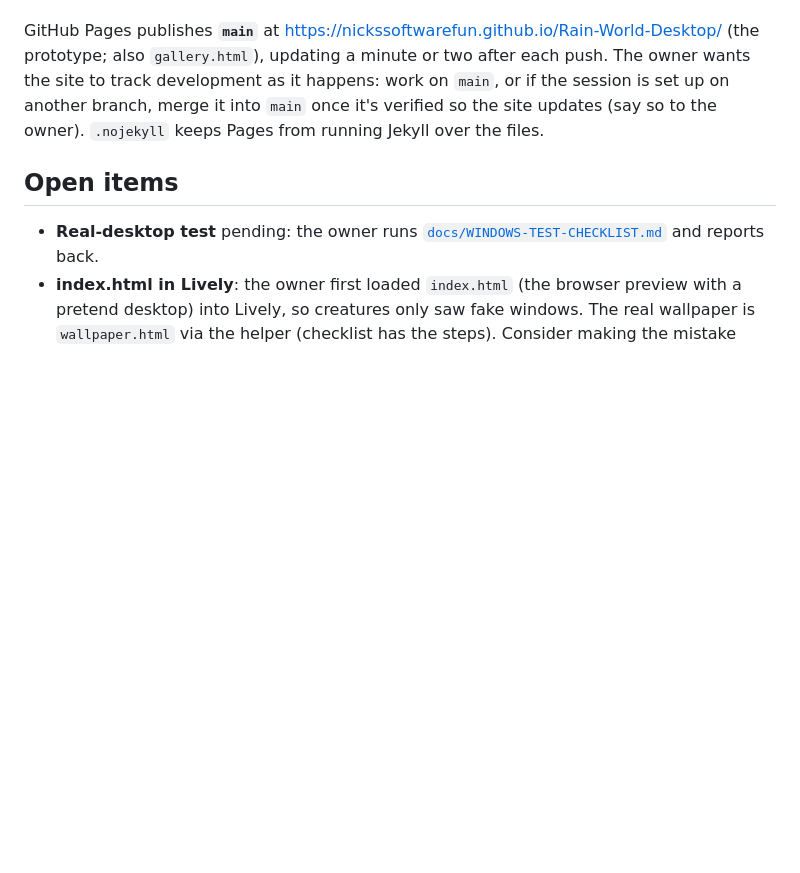
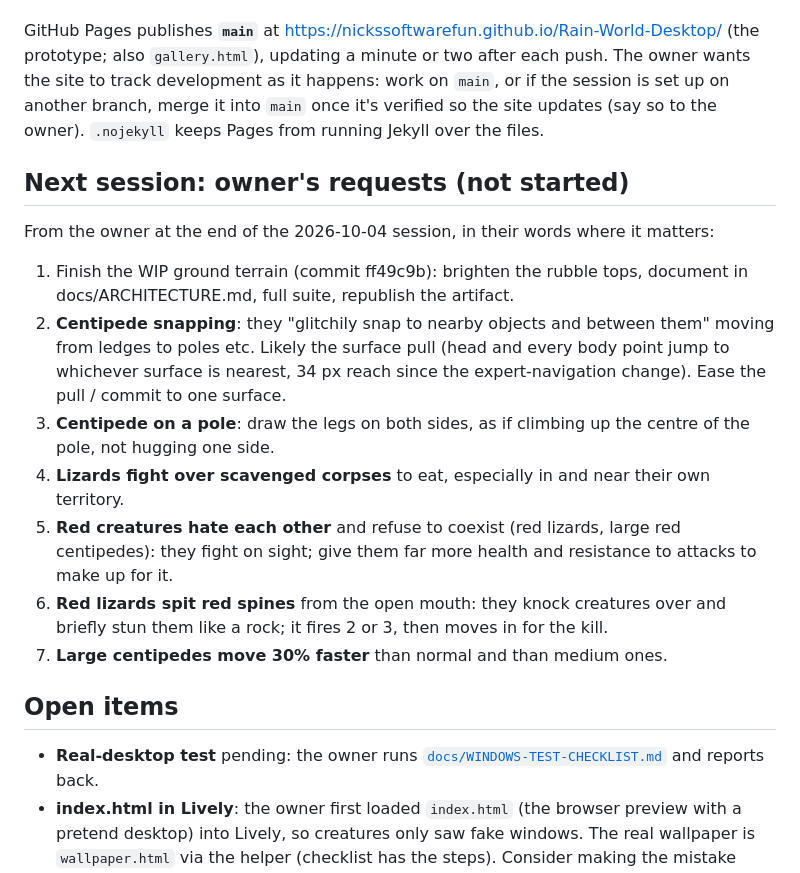
Before and after one commit to NicksSoftwareFun/Rain-World-Desktop, a Markdown page: CLAUDE.md, the part around the change. Drawn GitHub-style; blank space fills up the shorter version.

Commit message:
Notes for next session: owner's requests
Co-Authored-By: Claude Opus 5.5 <noreply@anthropic.com>
Claude-Session: https://claude.ai/code/session_016cBgThefWBRH4uXbMtBimM

```diff
--- a/CLAUDE.md
+++ b/CLAUDE.md
@@ -82,6 +82,29 @@ session is set up on another branch, merge it into `main` once it's
 verified so the site updates (say so to the owner). `.nojekyll` keeps Pages
 from running Jekyll over the files.
 
+## Next session: owner's requests (not started)
+
+From the owner at the end of the 2026-10-04 session, in their words where it
+matters:
+
+1. Finish the WIP ground terrain (commit ff49c9b): brighten the rubble tops,
+   document in docs/ARCHITECTURE.md, full suite, republish the artifact.
+2. **Centipede snapping**: they "glitchily snap to nearby objects and between
+   them" moving from ledges to poles etc. Likely the surface pull (head and
+   every body point jump to whichever surface is nearest, 34 px reach since
+   the expert-navigation change). Ease the pull / commit to one surface.
+3. **Centipede on a pole**: draw the legs on both sides, as if climbing up
+   the centre of the pole, not hugging one side.
+4. **Lizards fight over scavenged corpses** to eat, especially in and near
+   their own territory.
+5. **Red creatures hate each other** and refuse to coexist (red lizards,
+   large red centipedes): they fight on sight; give them far more health
+   and resistance to attacks to make up for it.
+6. **Red lizards spit red spines** from the open mouth: they knock creatures
+   over and briefly stun them like a rock; it fires 2 or 3, then moves in
+   for the kill.
+7. **Large centipedes move 30% faster** than normal and than medium ones.
+
 ## Open items
 
 - **Real-desktop test** pending: the owner runs
```
